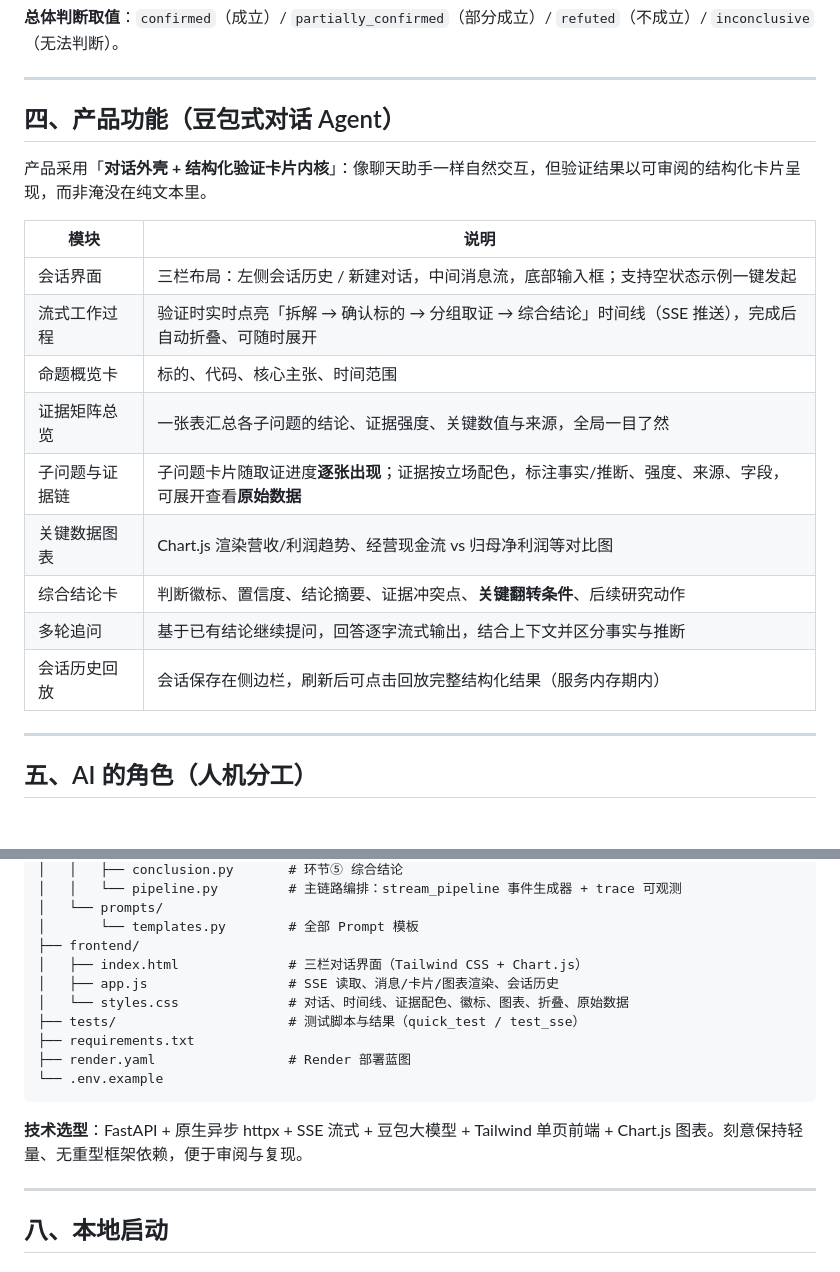
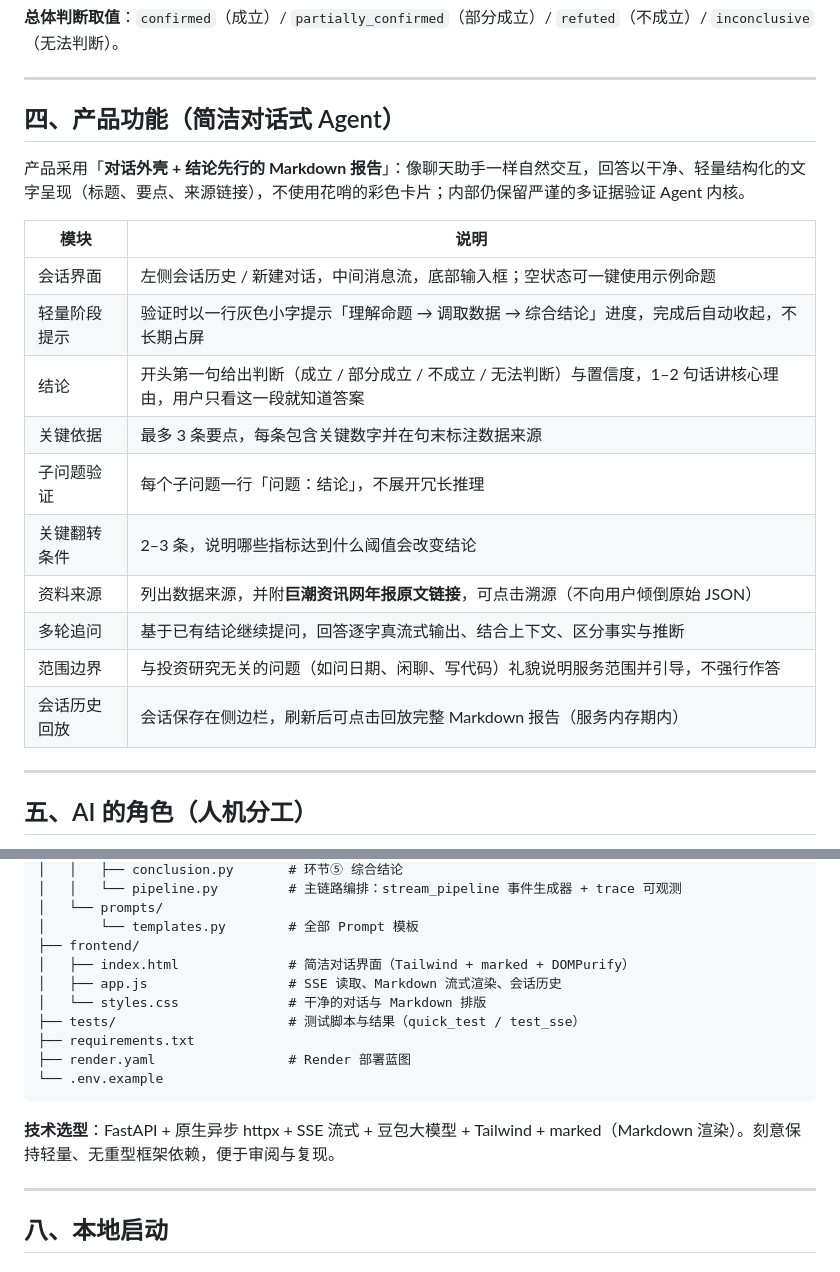
Before and after one commit to stephen-jolly/investment-thesis-verifier, a Markdown page: README.md, 2 parts joined by grey strips. Rendered like a GitHub page; blank space fills up the shorter version.

Commit message:
docs: README/AI记录同步最终简洁版（结论先行Markdown）

````diff
--- a/README.md
+++ b/README.md
@@ -56,21 +56,22 @@
 
 ---
 
-## 四、产品功能（豆包式对话 Agent）
+## 四、产品功能（简洁对话式 Agent）
 
-产品采用「**对话外壳 + 结构化验证卡片内核**」：像聊天助手一样自然交互，但验证结果以可审阅的结构化卡片呈现，而非淹没在纯文本里。
+产品采用「**对话外壳 + 结论先行的 Markdown 报告**」：像聊天助手一样自然交互，回答以干净、轻量结构化的文字呈现（标题、要点、来源链接），不使用花哨的彩色卡片；内部仍保留严谨的多证据验证 Agent 内核。
 
 | 模块 | 说明 |
 |---|---|
-| 会话界面 | 三栏布局：左侧会话历史 / 新建对话，中间消息流，底部输入框；支持空状态示例一键发起 |
-| 流式工作过程 | 验证时实时点亮「拆解 → 确认标的 → 分组取证 → 综合结论」时间线（SSE 推送），完成后自动折叠、可随时展开 |
-| 命题概览卡 | 标的、代码、核心主张、时间范围 |
-| 证据矩阵总览 | 一张表汇总各子问题的结论、证据强度、关键数值与来源，全局一目了然 |
-| 子问题与证据链 | 子问题卡片随取证进度**逐张出现**；证据按立场配色，标注事实/推断、强度、来源、字段，可展开查看**原始数据** |
-| 关键数据图表 | Chart.js 渲染营收/利润趋势、经营现金流 vs 归母净利润等对比图 |
-| 综合结论卡 | 判断徽标、置信度、结论摘要、证据冲突点、**关键翻转条件**、后续研究动作 |
-| 多轮追问 | 基于已有结论继续提问，回答逐字流式输出，结合上下文并区分事实与推断 |
-| 会话历史回放 | 会话保存在侧边栏，刷新后可点击回放完整结构化结果（服务内存期内） |
+| 会话界面 | 左侧会话历史 / 新建对话，中间消息流，底部输入框；空状态可一键使用示例命题 |
+| 轻量阶段提示 | 验证时以一行灰色小字提示「理解命题 → 调取数据 → 综合结论」进度，完成后自动收起，不长期占屏 |
+| 结论 | 开头第一句给出判断（成立 / 部分成立 / 不成立 / 无法判断）与置信度，1–2 句话讲核心理由，用户只看这一段就知道答案 |
+| 关键依据 | 最多 3 条要点，每条包含关键数字并在句末标注数据来源 |
+| 子问题验证 | 每个子问题一行「问题：结论」，不展开冗长推理 |
+| 关键翻转条件 | 2–3 条，说明哪些指标达到什么阈值会改变结论 |
+| 资料来源 | 列出数据来源，并附**巨潮资讯网年报原文链接**，可点击溯源（不向用户倾倒原始 JSON） |
+| 多轮追问 | 基于已有结论继续提问，回答逐字真流式输出、结合上下文、区分事实与推断 |
+| 范围边界 | 与投资研究无关的问题（如问日期、闲聊、写代码）礼貌说明服务范围并引导，不强行作答 |
+| 会话历史回放 | 会话保存在侧边栏，刷新后可点击回放完整 Markdown 报告（服务内存期内） |
 
 ---
 
@@ -120,16 +121,16 @@ investment-thesis-verifier/
 │   └── prompts/
 │       └── templates.py        # 全部 Prompt 模板
 ├── frontend/
-│   ├── index.html              # 三栏对话界面（Tailwind CSS + Chart.js）
-│   ├── app.js                  # SSE 读取、消息/卡片/图表渲染、会话历史
-│   └── styles.css              # 对话、时间线、证据配色、徽标、图表、折叠、原始数据
+│   ├── index.html              # 简洁对话界面（Tailwind + marked + DOMPurify）
+│   ├── app.js                  # SSE 读取、Markdown 流式渲染、会话历史
+│   └── styles.css              # 干净的对话与 Markdown 排版
 ├── tests/                      # 测试脚本与结果（quick_test / test_sse）
 ├── requirements.txt
 ├── render.yaml                 # Render 部署蓝图
 └── .env.example
 ```
 
-**技术选型**：FastAPI + 原生异步 httpx + SSE 流式 + 豆包大模型 + Tailwind 单页前端 + Chart.js 图表。刻意保持轻量、无重型框架依赖，便于审阅与复现。
+**技术选型**：FastAPI + 原生异步 httpx + SSE 流式 + 豆包大模型 + Tailwind + marked（Markdown 渲染）。刻意保持轻量、无重型框架依赖，便于审阅与复现。
 
 ---
 
````
Also changed, not shown: AI使用与验证记录.md (+1 -0 lines).
